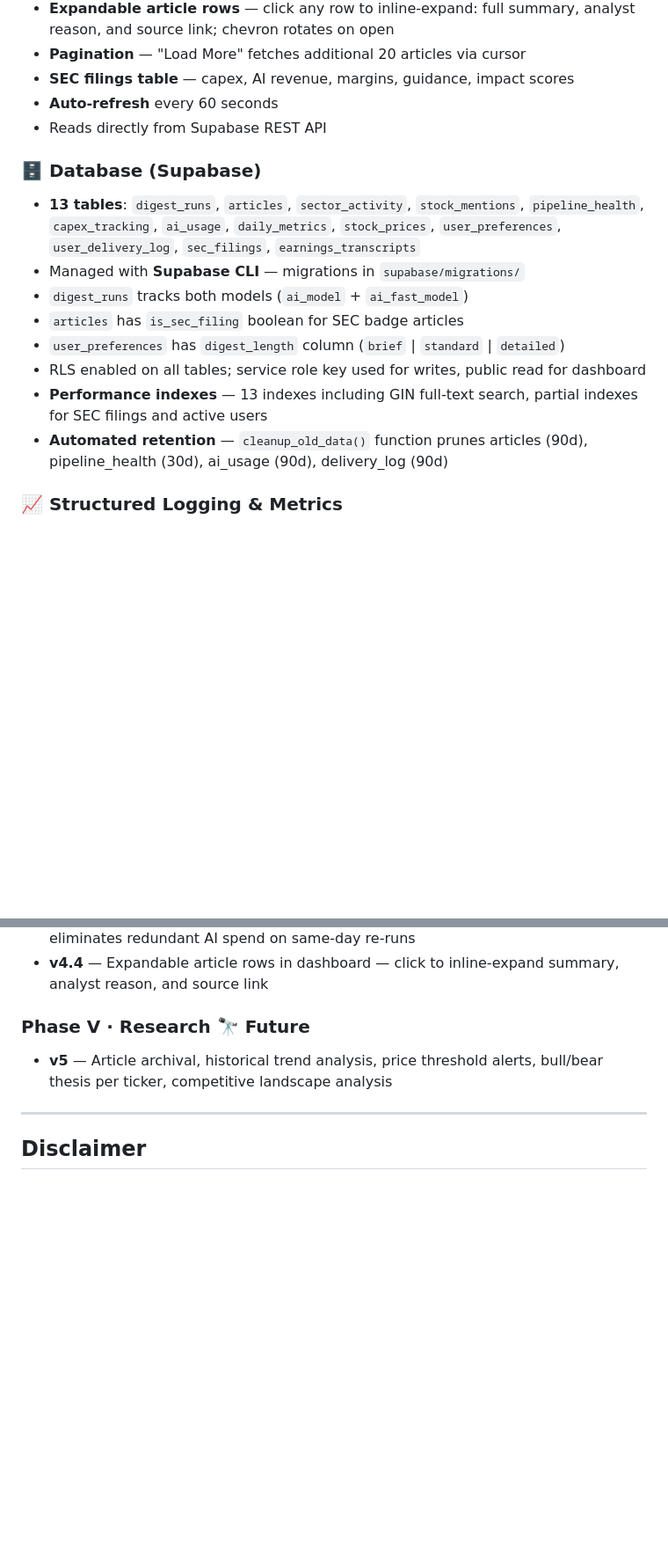
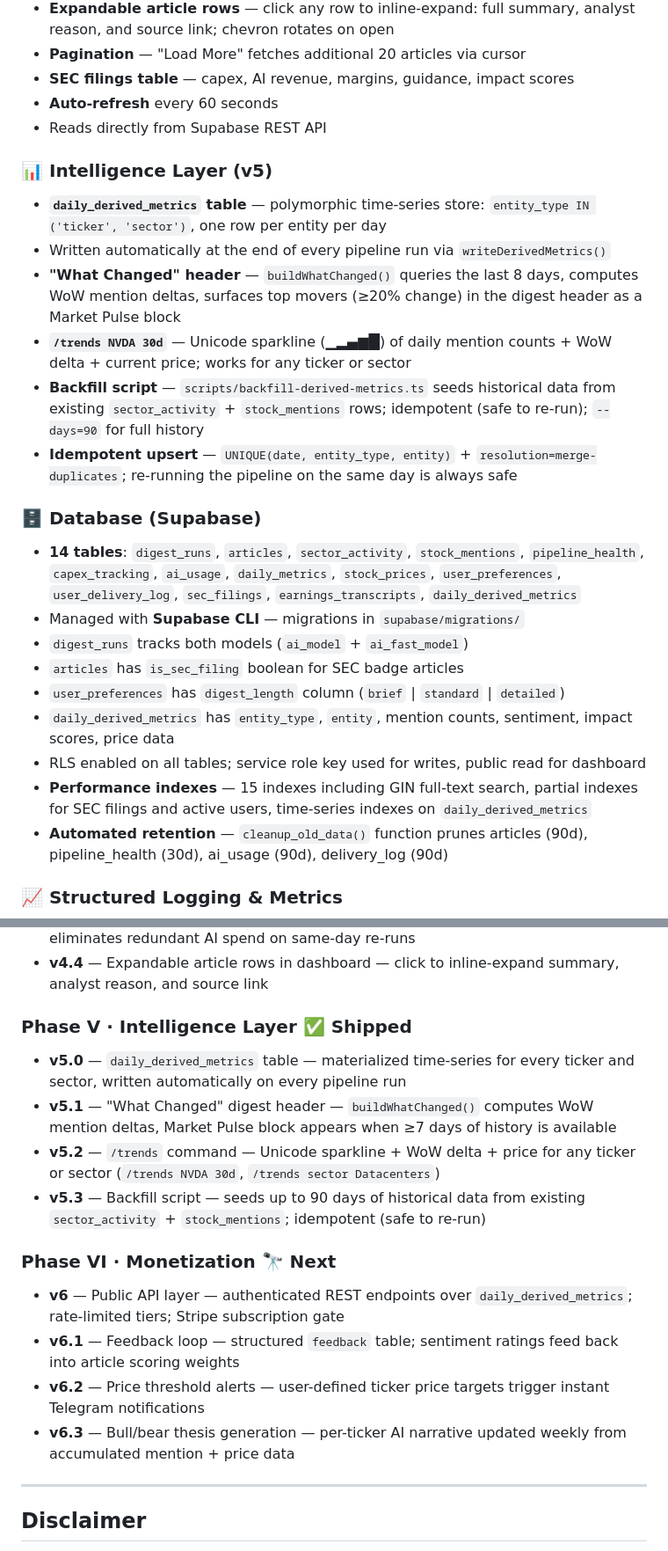
Before and after one commit to ixtaqq/ai-infra-digest, a Markdown page: README.md, 2 parts joined by grey strips. Shown at 88% size. Drawn GitHub-style; blank space fills up the shorter version.

Commit message:
docs: update README to reflect v5 Intelligence Layer
Co-Authored-By: Claude Sonnet 4.6 <noreply@anthropic.com>

```diff
--- a/README.md
+++ b/README.md
@@ -110,14 +112,23 @@ Covers the **full AI infrastructure value chain**: power generation → cooling
 - **Auto-refresh** every 60 seconds
 - Reads directly from Supabase REST API
 
+### 📊 Intelligence Layer (v5)
+- **`daily_derived_metrics` table** — polymorphic time-series store: `entity_type IN ('ticker', 'sector')`, one row per entity per day
+- Written automatically at the end of every pipeline run via `writeDerivedMetrics()`
+- **"What Changed" header** — `buildWhatChanged()` queries the last 8 days, computes WoW mention deltas, surfaces top movers (≥20% change) in the digest header as a Market Pulse block
+- **`/trends NVDA 30d`** — Unicode sparkline (▁▂▄▆█) of daily mention counts + WoW delta + current price; works for any ticker or sector
+- **Backfill script** — `scripts/backfill-derived-metrics.ts` seeds historical data from existing `sector_activity` + `stock_mentions` rows; idempotent (safe to re-run); `--days=90` for full history
+- **Idempotent upsert** — `UNIQUE(date, entity_type, entity)` + `resolution=merge-duplicates`; re-running the pipeline on the same day is always safe
+
 ### 🗄️ Database (Supabase)
-- **13 tables**: `digest_runs`, `articles`, `sector_activity`, `stock_mentions`, `pipeline_health`, `capex_tracking`, `ai_usage`, `daily_metrics`, `stock_prices`, `user_preferences`, `user_delivery_log`, `sec_filings`, `earnings_transcripts`
+- **14 tables**: `digest_runs`, `articles`, `sector_activity`, `stock_mentions`, `pipeline_health`, `capex_tracking`, `ai_usage`, `daily_metrics`, `stock_prices`, `user_preferences`, `user_delivery_log`, `sec_filings`, `earnings_transcripts`, `daily_derived_metrics`
 - Managed with **Supabase CLI** — migrations in `supabase/migrations/`
 - `digest_runs` tracks both models (`ai_model` + `ai_fast_model`)
 - `articles` has `is_sec_filing` boolean for SEC badge articles
 - `user_preferences` has `digest_length` column (`brief` | `standard` | `detailed`)
+- `daily_derived_metrics` has `entity_type`, `entity`, mention counts, sentiment, impact scores, price data
 - RLS enabled on all tables; service role key used for writes, public read for dashboard
-- **Performance indexes** — 13 indexes including GIN full-text search, partial indexes for SEC filings and active users
+- **Performance indexes** — 15 indexes including GIN full-text search, partial indexes for SEC filings and active users, time-series indexes on `daily_derived_metrics`
 - **Automated retention** — `cleanup_old_data()` function prunes articles (90d), pipeline_health (30d), ai_usage (90d), delivery_log (90d)
 
 ### 📈 Structured Logging & Metrics
@@ -436,8 +462,17 @@ Tom's Hardware, AnandTech, Ars Technica, TechCrunch, The Verge, Seeking Alpha, S
 - **v4.3** — AI response caching — SHA-256 hash of article set as cache key; 23h TTL eliminates redundant AI spend on same-day re-runs
 - **v4.4** — Expandable article rows in dashboard — click to inline-expand summary, analyst reason, and source link
 
-### Phase V · Research 🔭 Future
-- **v5** — Article archival, historical trend analysis, price threshold alerts, bull/bear thesis per ticker, competitive landscape analysis
+### Phase V · Intelligence Layer ✅ Shipped
+- **v5.0** — `daily_derived_metrics` table — materialized time-series for every ticker and sector, written automatically on every pipeline run
+- **v5.1** — "What Changed" digest header — `buildWhatChanged()` computes WoW mention deltas, Market Pulse block appears when ≥7 days of history is available
+- **v5.2** — `/trends` command — Unicode sparkline + WoW delta + price for any ticker or sector (`/trends NVDA 30d`, `/trends sector Datacenters`)
+- **v5.3** — Backfill script — seeds up to 90 days of historical data from existing `sector_activity` + `stock_mentions`; idempotent (safe to re-run)
+
+### Phase VI · Monetization 🔭 Next
+- **v6** — Public API layer — authenticated REST endpoints over `daily_derived_metrics`; rate-limited tiers; Stripe subscription gate
+- **v6.1** — Feedback loop — structured `feedback` table; sentiment ratings feed back into article scoring weights
+- **v6.2** — Price threshold alerts — user-defined ticker price targets trigger instant Telegram notifications
+- **v6.3** — Bull/bear thesis generation — per-ticker AI narrative updated weekly from accumulated mention + price data
 
 ---
 
```
Also changed, not shown: other parts of README.md (+26 -9 lines).
